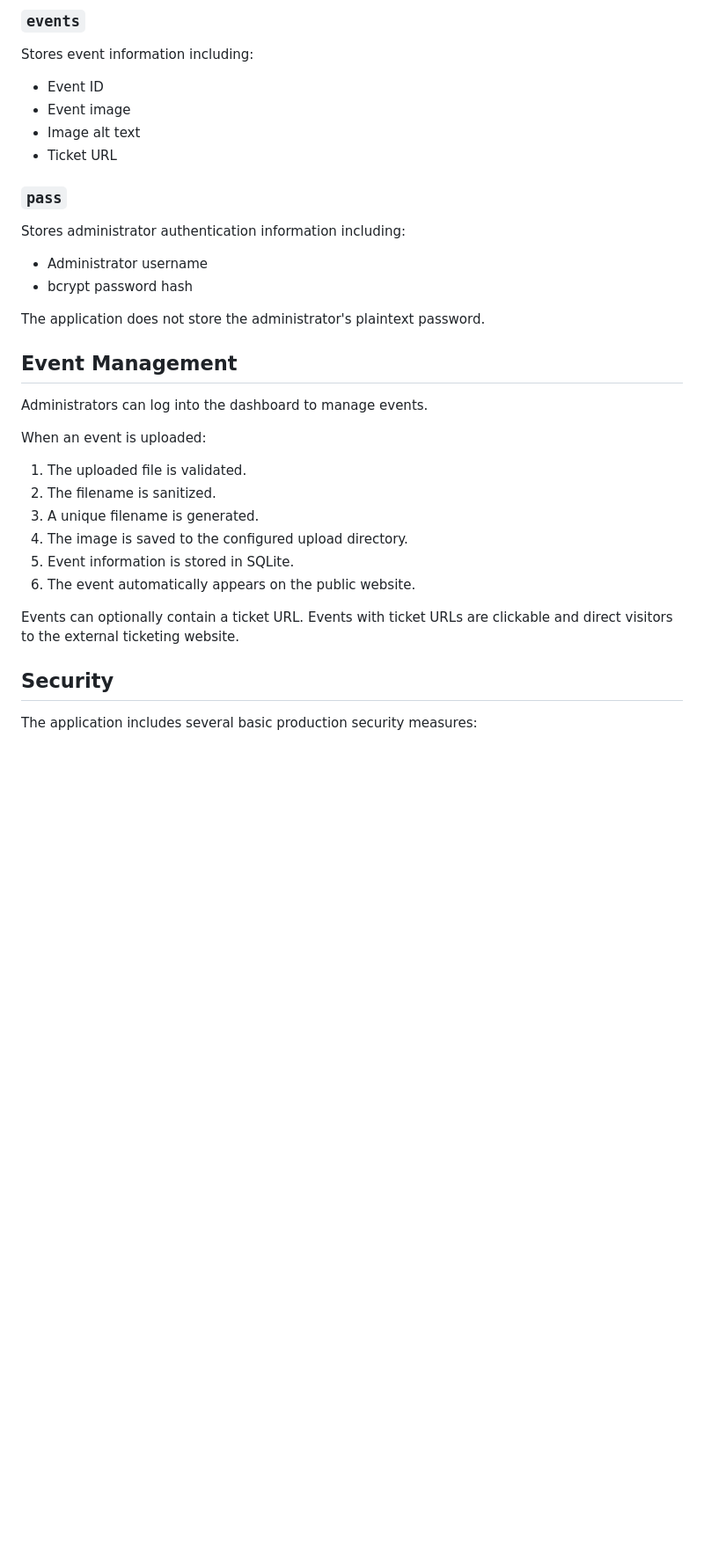
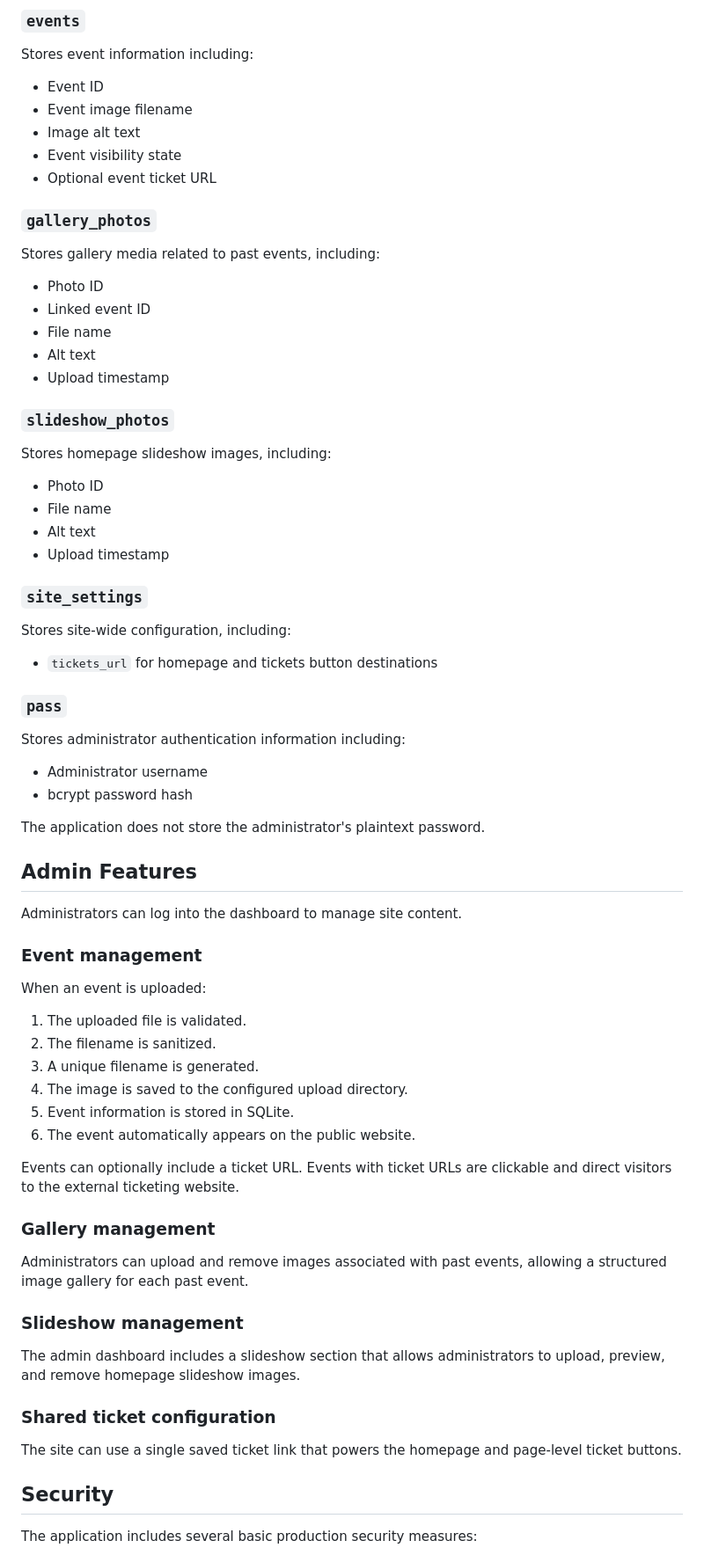
Before and after one commit to 3luko/BOMJA, a Markdown page: README.md, the part around one of its changes. Shown at 88% size. GitHub-like rendering; blank space fills up the shorter version.

```diff
--- a/README.md
+++ b/README.md
@@ -150,23 +166,51 @@ Current tables include:
 
 Stores event information including:
 
-* Event ID
-* Event image
-* Image alt text
-* Ticket URL
+- Event ID
+- Event image filename
+- Image alt text
+- Event visibility state
+- Optional event ticket URL
+
+### `gallery_photos`
+
+Stores gallery media related to past events, including:
+
+- Photo ID
+- Linked event ID
+- File name
+- Alt text
+- Upload timestamp
+
+### `slideshow_photos`
+
+Stores homepage slideshow images, including:
+
+- Photo ID
+- File name
+- Alt text
+- Upload timestamp
+
+### `site_settings`
+
+Stores site-wide configuration, including:
+
+- `tickets_url` for homepage and tickets button destinations
 
 ### `pass`
 
 Stores administrator authentication information including:
 
-* Administrator username
-* bcrypt password hash
+- Administrator username
+- bcrypt password hash
 
 The application does not store the administrator's plaintext password.
 
-## Event Management
+## Admin Features
 
-Administrators can log into the dashboard to manage events.
+Administrators can log into the dashboard to manage site content.
+
+### Event management
 
 When an event is uploaded:
 
@@ -177,7 +221,19 @@ When an event is uploaded:
 5. Event information is stored in SQLite.
 6. The event automatically appears on the public website.
 
-Events can optionally contain a ticket URL. Events with ticket URLs are clickable and direct visitors to the external ticketing website.
+Events can optionally include a ticket URL. Events with ticket URLs are clickable and direct visitors to the external ticketing website.
+
+### Gallery management
+
+Administrators can upload and remove images associated with past events, allowing a structured image gallery for each past event.
+
+### Slideshow management
+
+The admin dashboard includes a slideshow section that allows administrators to upload, preview, and remove homepage slideshow images.
+
+### Shared ticket configuration
+
+The site can use a single saved ticket link that powers the homepage and page-level ticket buttons.
 
 ## Security
 
```
Also changed, not shown: other parts of README.md (+81 -65 lines).
